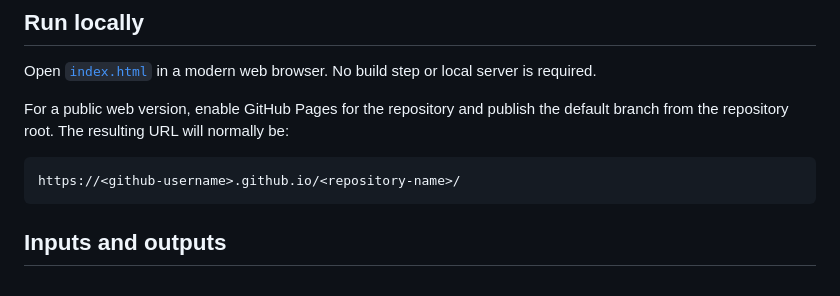
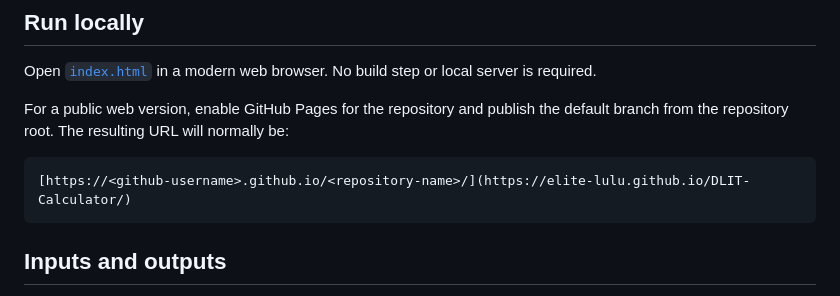
Before and after one commit to Elite-lulu/DLIT-Calculator, a Markdown page: README.md, the part around the change. Rendered like a GitHub page.

````diff
--- a/README.md
+++ b/README.md
@@ -11,7 +11,7 @@ Open [`index.html`](index.html) in a modern web browser. No build step or local
 For a public web version, enable GitHub Pages for the repository and publish the default branch from the repository root. The resulting URL will normally be:
 
 ```text
-https://<github-username>.github.io/<repository-name>/
+[https://<github-username>.github.io/<repository-name>/](https://elite-lulu.github.io/DLIT-Calculator/)
 ```
 
 ## Inputs and outputs
````
